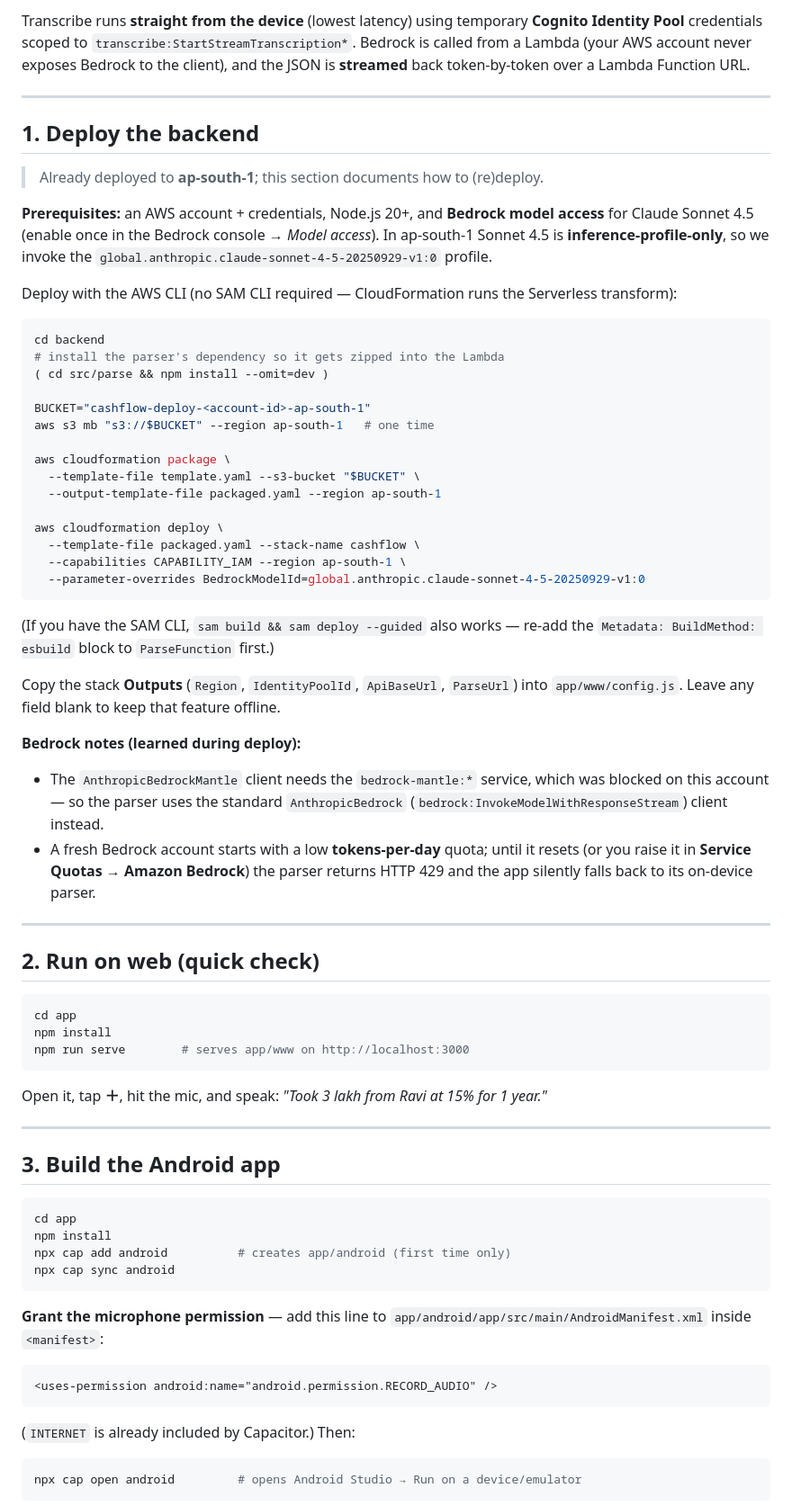
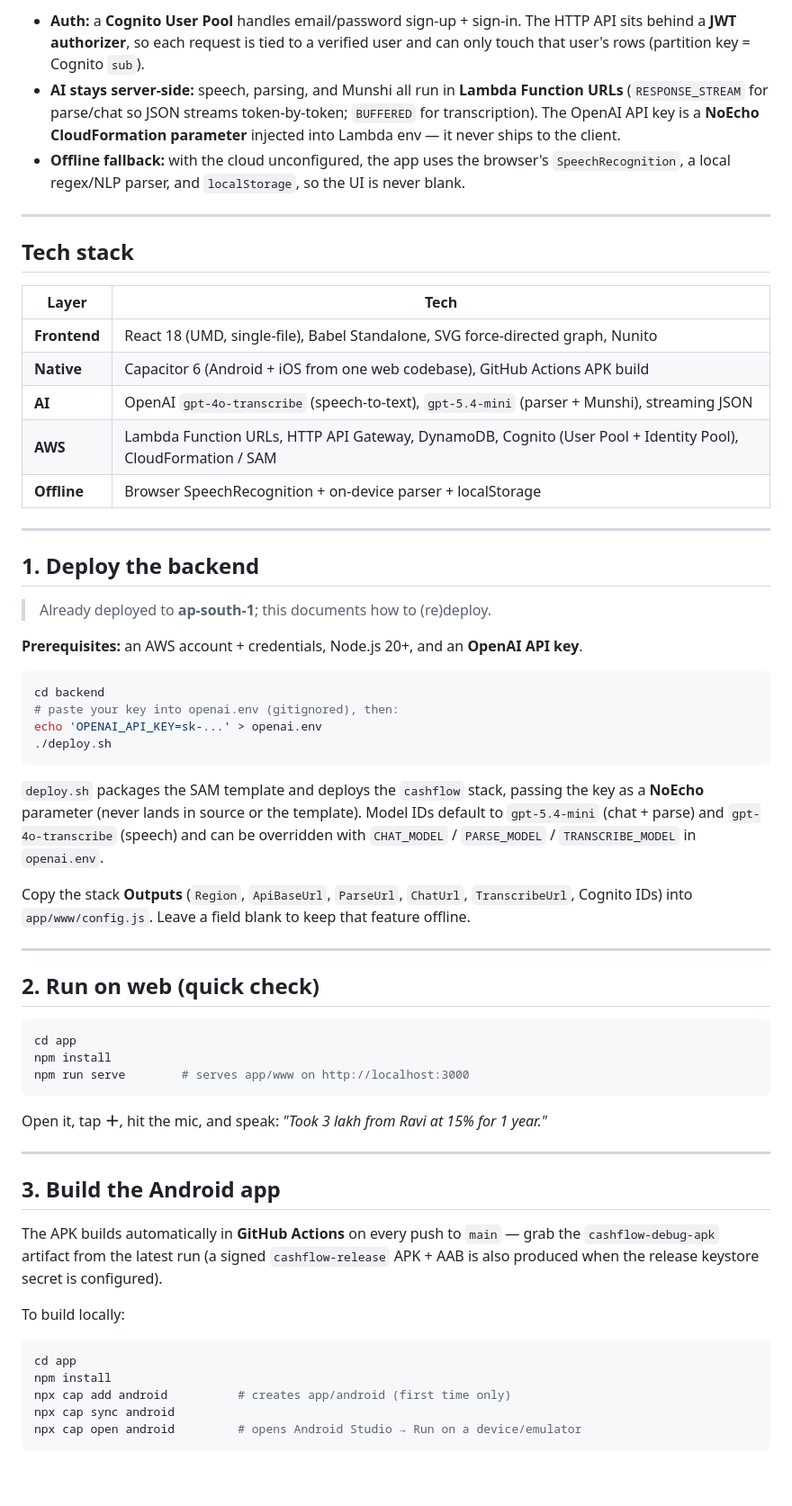
Before and after one commit to apoorav21/cash-tracking-app, a Markdown page: README.md, the part around one of its changes. Shown at 90% size. GitHub-like rendering; blank space fills up the shorter version.

````diff
--- a/README.md
+++ b/README.md
@@ -54,55 +62,44 @@ before saving.
 ```
 
-Transcribe runs **straight from the device** (lowest latency) using temporary
-**Cognito Identity Pool** credentials scoped to `transcribe:StartStreamTranscription*`.
-Bedrock is called from a Lambda (your AWS account never exposes Bedrock to the client),
-and the JSON is **streamed** back token-by-token over a Lambda Function URL.
+- **Auth:** a **Cognito User Pool** handles email/password sign-up + sign-in. The HTTP API sits behind a **JWT authorizer**, so each request is tied to a verified user and can only touch that user's rows (partition key = Cognito `sub`).
+- **AI stays server-side:** speech, parsing, and Munshi all run in **Lambda Function URLs** (`RESPONSE_STREAM` for parse/chat so JSON streams token-by-token; `BUFFERED` for transcription). The OpenAI API key is a **NoEcho CloudFormation parameter** injected into Lambda env — it never ships to the client.
+- **Offline fallback:** with the cloud unconfigured, the app uses the browser's `SpeechRecognition`, a local regex/NLP parser, and `localStorage`, so the UI is never blank.
+
+---
+
+## Tech stack
+
+| Layer | Tech |
+|---|---|
+| **Frontend** | React 18 (UMD, single-file), Babel Standalone, SVG force-directed graph, Nunito |
+| **Native** | Capacitor 6 (Android + iOS from one web codebase), GitHub Actions APK build |
+| **AI** | OpenAI `gpt-4o-transcribe` (speech-to-text), `gpt-5.4-mini` (parser + Munshi), streaming JSON |
+| **AWS** | Lambda Function URLs, HTTP API Gateway, DynamoDB, Cognito (User Pool + Identity Pool), CloudFormation / SAM |
+| **Offline** | Browser SpeechRecognition + on-device parser + localStorage |
 
 ---
 
 ## 1. Deploy the backend
 
-> Already deployed to **ap-south-1**; this section documents how to (re)deploy.
+> Already deployed to **ap-south-1**; this documents how to (re)deploy.
 
-**Prerequisites:** an AWS account + credentials, Node.js 20+, and **Bedrock model
-access** for Claude Sonnet 4.5 (enable once in the Bedrock console → *Model access*).
-In ap-south-1 Sonnet 4.5 is **inference-profile-only**, so we invoke the
-`global.anthropic.claude-sonnet-4-5-20250929-v1:0` profile.
-
-Deploy with the AWS CLI (no SAM CLI required — CloudFormation runs the Serverless
-transform):
+**Prerequisites:** an AWS account + credentials, Node.js 20+, and an **OpenAI API key**.
 
 ```bash
 cd backend
-# install the parser's dependency so it gets zipped into the Lambda
-( cd src/parse && npm install --omit=dev )
-
-BUCKET="cashflow-deploy-<account-id>-ap-south-1"
-aws s3 mb "s3://$BUCKET" --region ap-south-1   # one time
-
-aws cloudformation package \
-  --template-file template.yaml --s3-bucket "$BUCKET" \
-  --output-template-file packaged.yaml --region ap-south-1
-
-aws cloudformation deploy \
-  --template-file packaged.yaml --stack-name cashflow \
-  --capabilities CAPABILITY_IAM --region ap-south-1 \
-  --parameter-overrides BedrockModelId=global.anthropic.claude-sonnet-4-5-20250929-v1:0
+# paste your key into openai.env (gitignored), then:
+echo 'OPENAI_API_KEY=sk-...' > openai.env
+./deploy.sh
 ```
 
-(If you have the SAM CLI, `sam build && sam deploy --guided` also works — re-add the
-`Metadata: BuildMethod: esbuild` block to `ParseFunction` first.)
+`deploy.sh` packages the SAM template and deploys the `cashflow` stack, passing the key
+as a **NoEcho** parameter (never lands in source or the template). Model IDs default to
+`gpt-5.4-mini` (chat + parse) and `gpt-4o-transcribe` (speech) and can be overridden with
+`CHAT_MODEL` / `PARSE_MODEL` / `TRANSCRIBE_MODEL` in `openai.env`.
 
-Copy the stack **Outputs** (`Region`, `IdentityPoolId`, `ApiBaseUrl`, `ParseUrl`) into
-`app/www/config.js`. Leave any field blank to keep that feature offline.
-
-**Bedrock notes (learned during deploy):**
-- The `AnthropicBedrockMantle` client needs the `bedrock-mantle:*` service, which was
-  blocked on this account — so the parser uses the standard `AnthropicBedrock`
-  (`bedrock:InvokeModelWithResponseStream`) client instead.
-- A fresh Bedrock account starts with a low **tokens-per-day** quota; until it resets
-  (or you raise it in **Service Quotas → Amazon Bedrock**) the parser returns HTTP 429
-  and the app silently falls back to its on-device parser.
+Copy the stack **Outputs** (`Region`, `ApiBaseUrl`, `ParseUrl`, `ChatUrl`,
+`TranscribeUrl`, Cognito IDs) into `app/www/config.js`. Leave a field blank to keep that
+feature offline.
 
 ---
 
@@ -120,23 +117,17 @@ Open it, tap **＋**, hit the mic, and speak: *"Took 3 lakh from Ravi at 15% for
 
 ## 3. Build the Android app
 
+The APK builds automatically in **GitHub Actions** on every push to `main` — grab the
+`cashflow-debug-apk` artifact from the latest run (a signed `cashflow-release` APK + AAB
+is also produced when the release keystore secret is configured).
+
+To build locally:
+
 ```bash
 cd app
 npm install
 npx cap add android          # creates app/android (first time only)
 npx cap sync android
-```
-
-**Grant the microphone permission** — add this line to
-`app/android/app/src/main/AndroidManifest.xml` inside `<manifest>`:
-
-```xml
-<uses-permission android:name="android.permission.RECORD_AUDIO" />
-```
-
-(`INTERNET` is already included by Capacitor.) Then:
-
-```bash
 npx cap open android         # opens Android Studio → Run on a device/emulator
 ```
 
````
Also changed, not shown: other parts of README.md (+68 -75 lines).
